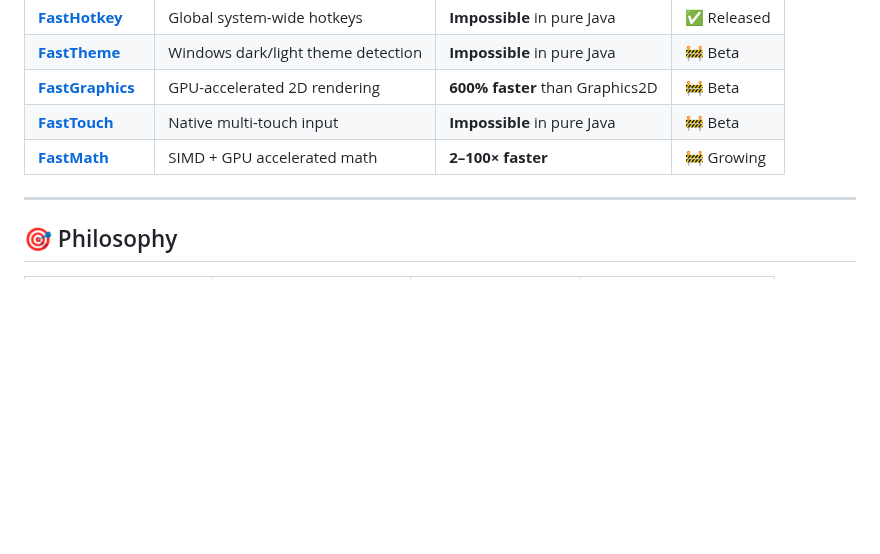
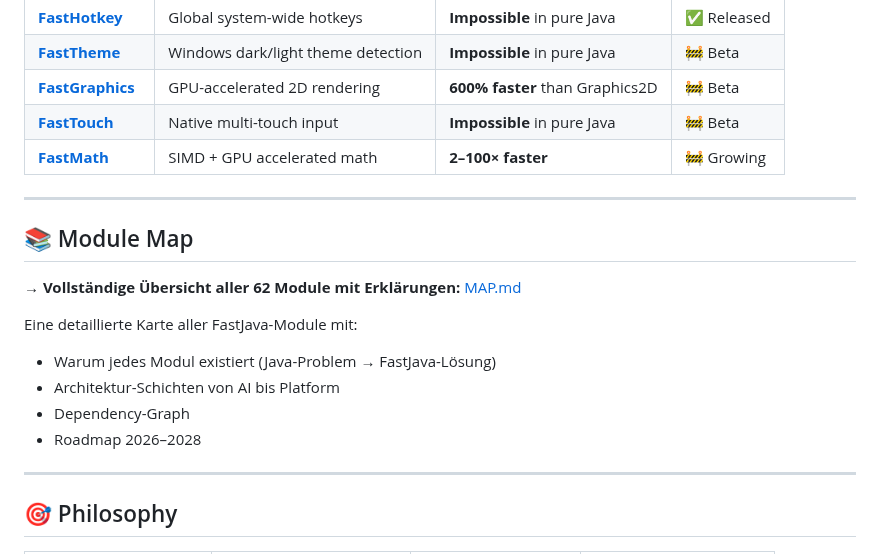
Before and after one commit to andrestubbe/FastJava, a Markdown page: README.md, the part around the change. Drawn GitHub-style; blank space fills up the shorter version.

Commit message:
Add MAP.md link to README - reference to full module map

```diff
--- a/README.md
+++ b/README.md
@@ -26,6 +26,18 @@
 | **[FastGraphics](https://github.com/andrestubbe/fastgraphics)** | GPU-accelerated 2D rendering | **600% faster** than Graphics2D | 🚧 Beta |
 | **[FastTouch](https://github.com/andrestubbe/fasttouch)** | Native multi-touch input | **Impossible** in pure Java | 🚧 Beta |
 | **[FastMath](https://github.com/andrestubbe/fastmath)** | SIMD + GPU accelerated math | **2–100× faster** | 🚧 Growing |
+
+---
+
+## 📚 Module Map
+
+**→ Vollständige Übersicht aller 62 Module mit Erklärungen:** [MAP.md](./MAP.md)
+
+Eine detaillierte Karte aller FastJava-Module mit:
+- Warum jedes Modul existiert (Java-Problem → FastJava-Lösung)
+- Architektur-Schichten von AI bis Platform
+- Dependency-Graph
+- Roadmap 2026–2028
 
 ---
 
```
